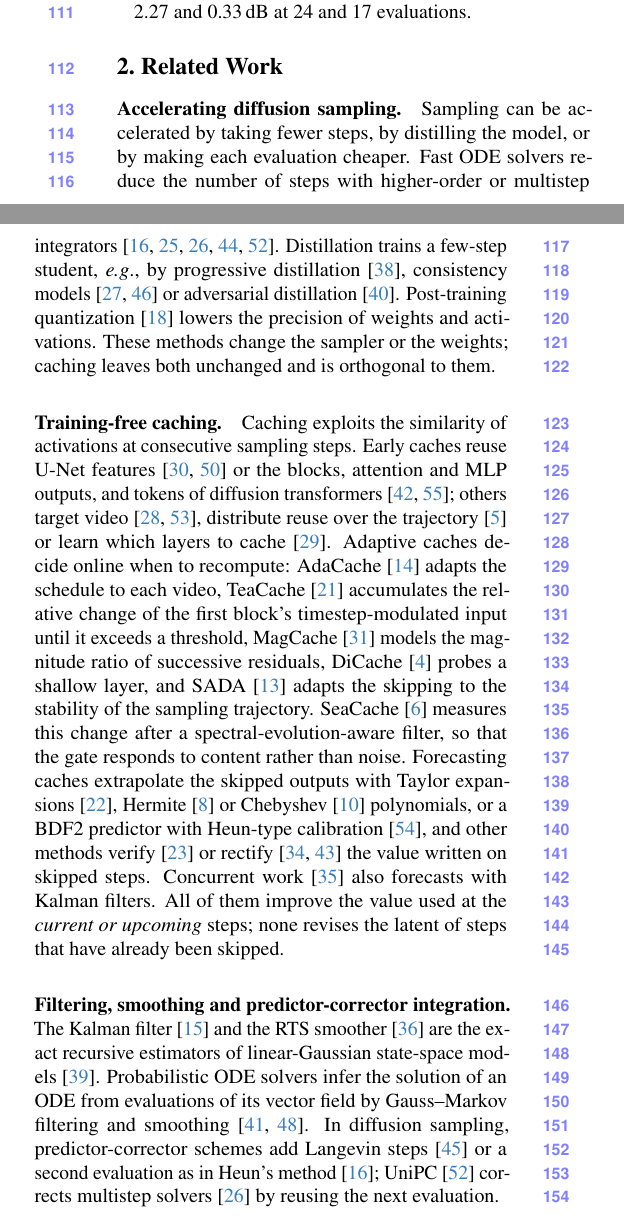
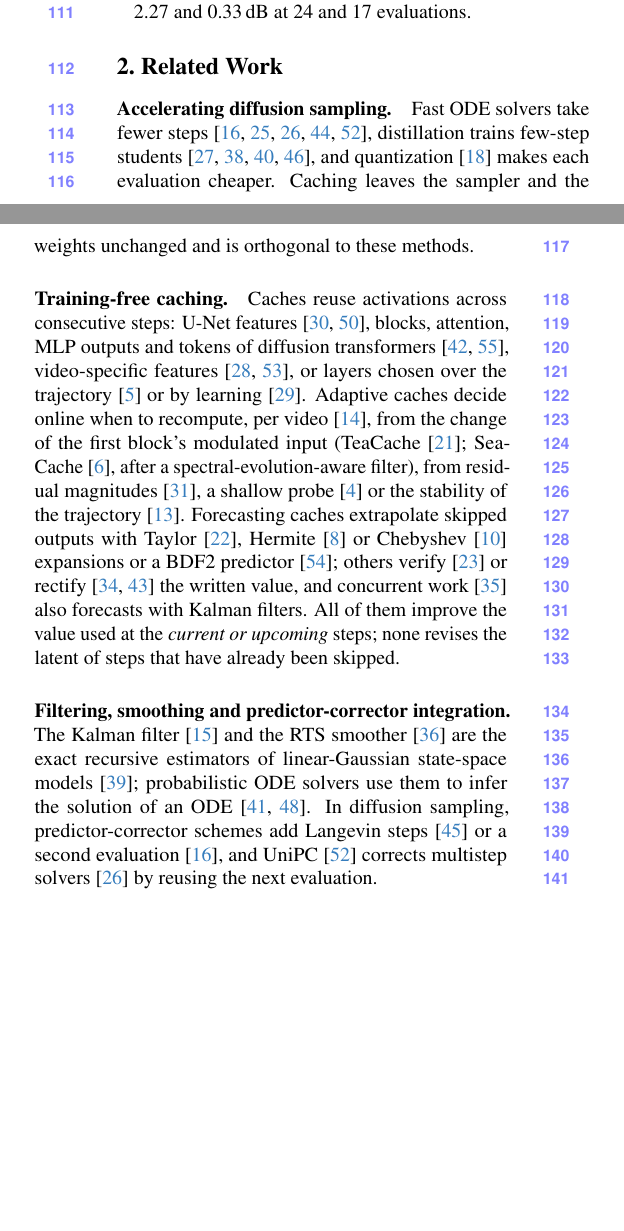
Before and after one commit to shreeyut1905/KalSea-paper, a LaTeX paper (main.tex, which reads sections/related.tex): two parts of the columns of page 2 of 10, joined at a grey line, cut so that both start at the same text, the shorter picture padded with empty space. Compiled offline with pdfLaTeX.

Commit message:
Related work: condense (322 -> 211 words), same 38 citations; rebuild PDFs
Body overflow drops from about 20 lines to 3 lines on page 9.

Co-Authored-By: Claude Opus 5.5 <noreply@anthropic.com>

```diff
--- a/sections/related.tex
+++ b/sections/related.tex
@@ -2,35 +2,28 @@
 \label{sec:related}
 
 \paragraph{Accelerating diffusion sampling.}
-Sampling can be accelerated by taking fewer steps, by distilling the model, or by making each evaluation cheaper.
-Fast ODE solvers reduce the number of steps with higher-order or multistep
-integrators~\cite{song2021ddim,lu2022dpmsolver,lu2025dpmsolverpp,zhao2023unipc,karras2022edm}. Distillation trains a
-few-step student, \eg, by progressive distillation~\cite{salimans2022progressive}, consistency
-models~\cite{song2023consistency,luo2023lcm} or adversarial distillation~\cite{sauer2024add}. Post-training
-quantization~\cite{li2023qdiffusion} lowers the precision of weights and activations. These methods change the
-sampler or the weights; caching leaves both unchanged and is orthogonal to them.
+Fast ODE solvers take fewer steps~\cite{song2021ddim,lu2022dpmsolver,lu2025dpmsolverpp,zhao2023unipc,karras2022edm},
+distillation trains few-step students~\cite{salimans2022progressive,song2023consistency,luo2023lcm,sauer2024add},
+and quantization~\cite{li2023qdiffusion} makes each evaluation cheaper. Caching leaves the sampler and the weights
+unchanged and is orthogonal to these methods.
 
 \paragraph{Training-free caching.}
-Caching exploits the similarity of activations at consecutive sampling steps. Early caches reuse U-Net
-features~\cite{ma2024deepcache,wimbauer2024cache} or the blocks, attention and MLP outputs, and tokens of diffusion
-transformers~\cite{selvaraju2024fora,zou2025toca}; others target video~\cite{zhao2025pab,lv2025fastercache},
-distribute reuse over the trajectory~\cite{chu2025omnicache} or learn which layers to cache~\cite{ma2024learningtocache}.
-Adaptive caches decide online when to recompute: AdaCache~\cite{kahatapitiya2025adacache} adapts the schedule to each
-video, TeaCache~\cite{liu2025teacache} accumulates the relative change of the first block's timestep-modulated input
-until it exceeds a threshold, MagCache~\cite{ma2025magcache} models the magnitude ratio of successive residuals,
-DiCache~\cite{bu2026dicache} probes a shallow layer, and SADA~\cite{jiang2025sada} adapts the skipping to the
-stability of the sampling trajectory. \seacache~\cite{chung2026seacache} measures this change after a
-spectral-evolution-aware filter, so that the gate responds to content rather than noise.
-Forecasting caches extrapolate the skipped outputs with Taylor expansions~\cite{liu2025taylorseer},
-Hermite~\cite{feng2026hicache} or Chebyshev~\cite{han2026spectrum} polynomials, or a BDF2 predictor with Heun-type
-calibration~\cite{zheng2026foca}, and other methods verify~\cite{liu2025speca} or
-rectify~\cite{peng2026ertacache,shen2026gprefiner} the value written on skipped steps.
-Concurrent work~\cite{rajabi2026speckcast} also forecasts with Kalman filters. All of them improve the value used
-at the \emph{current or upcoming} steps; none revises the latent of steps that have already been skipped.
+Caches reuse activations across consecutive steps: U-Net features~\cite{ma2024deepcache,wimbauer2024cache}, blocks,
+attention, MLP outputs and tokens of diffusion transformers~\cite{selvaraju2024fora,zou2025toca}, video-specific
+features~\cite{zhao2025pab,lv2025fastercache}, or layers chosen over the trajectory~\cite{chu2025omnicache} or by
+learning~\cite{ma2024learningtocache}. Adaptive caches decide online when to recompute, per
+video~\cite{kahatapitiya2025adacache}, from the change of the first block's modulated input (TeaCache~\cite{liu2025teacache};
+\seacache~\cite{chung2026seacache}, after a spectral-evolution-aware filter), from residual
+magnitudes~\cite{ma2025magcache}, a shallow probe~\cite{bu2026dicache} or the stability of the
+trajectory~\cite{jiang2025sada}. Forecasting caches extrapolate skipped outputs with Taylor~\cite{liu2025taylorseer},
+Hermite~\cite{feng2026hicache} or Chebyshev~\cite{han2026spectrum} expansions or a BDF2 predictor~\cite{zheng2026foca};
+others verify~\cite{liu2025speca} or rectify~\cite{peng2026ertacache,shen2026gprefiner} the written value, and
+concurrent work~\cite{rajabi2026speckcast} also forecasts with Kalman filters. All of them improve the value used at
+the \emph{current or upcoming} steps; none revises the latent of steps that have already been skipped.
+
 \paragraph{Filtering, smoothing and predictor-corrector integration.}
-The Kalman filter~\cite{kalman1960new} and the RTS smoother~\cite{rauch1965maximum} are the exact recursive
-estimators of linear-Gaussian state-space models~\cite{sarkka2013bayesian}.
-Probabilistic ODE solvers infer the solution of an ODE from evaluations of its vector field by Gauss--Markov filtering
-and smoothing~\cite{schober2019probabilistic,tronarp2019probabilistic}. In diffusion sampling, predictor-corrector schemes add Langevin
-steps~\cite{song2021score} or a second evaluation as in Heun's method~\cite{karras2022edm}; UniPC~\cite{zhao2023unipc}
-corrects multistep solvers~\cite{lu2025dpmsolverpp} by reusing the next evaluation.
+The Kalman filter~\cite{kalman1960new} and the RTS smoother~\cite{rauch1965maximum} are the exact recursive estimators
+of linear-Gaussian state-space models~\cite{sarkka2013bayesian}; probabilistic ODE solvers use them to infer the
+solution of an ODE~\cite{schober2019probabilistic,tronarp2019probabilistic}. In diffusion sampling, predictor-corrector
+schemes add Langevin steps~\cite{song2021score} or a second evaluation~\cite{karras2022edm}, and
+UniPC~\cite{zhao2023unipc} corrects multistep solvers~\cite{lu2025dpmsolverpp} by reusing the next evaluation.
```
Also changed, not shown: main.pdf, 1 other file.
